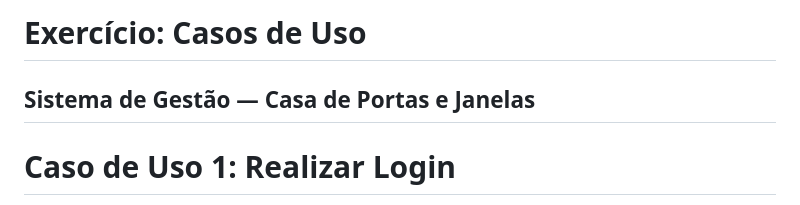
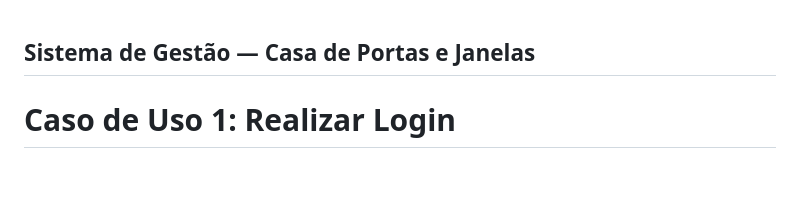
Before and after one commit to Anlbp/Portas-e-Janelas-mobile, a Markdown page: casouso/uc.md, the part around the change. Drawn GitHub-style; blank space fills up the shorter version.

```diff
--- a/casouso/uc.md
+++ b/casouso/uc.md
@@ -1,4 +1,3 @@
-# Exercício: Casos de Uso
 ## Sistema de Gestão — Casa de Portas e Janelas
 
 # Caso de Uso 1: Realizar Login
```
